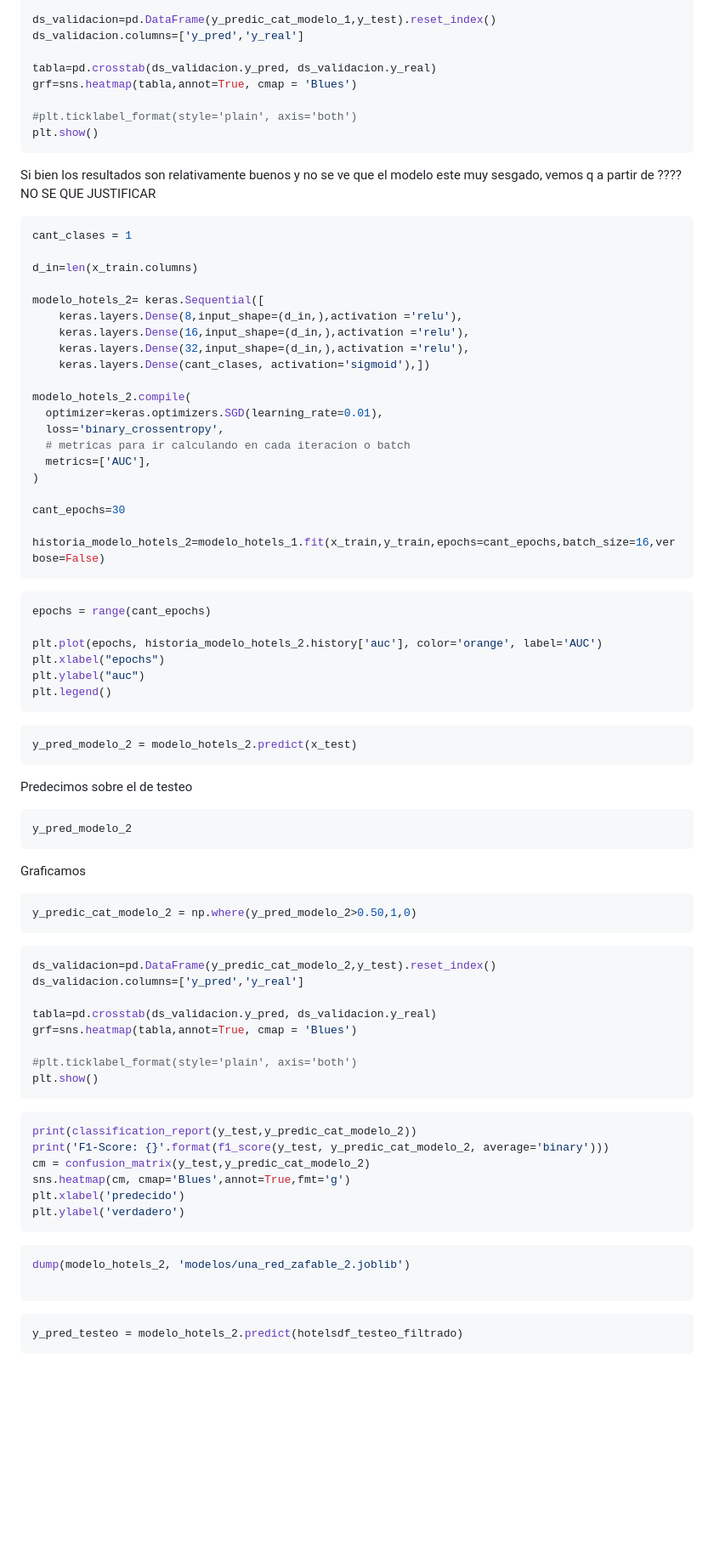
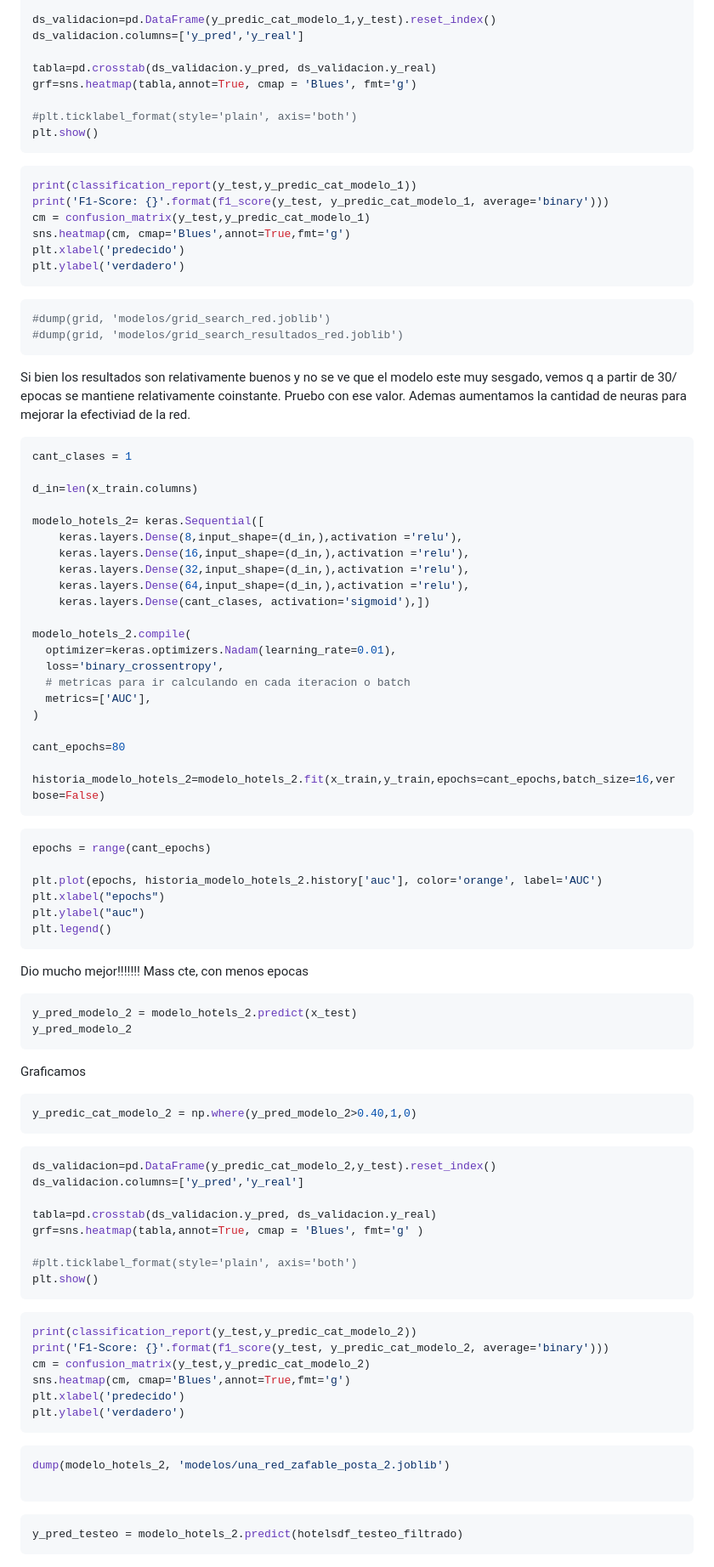
Before and after one commit to Los-persistentes-de-Pearson/7506R-1C2023-GRUPO09, a Markdown page: checkpoint4.md, the part around the change printed below. Shown: that part at 85% size. GitHub-like rendering; blank space fills up the shorter version.

Commit message:
2 redes q masomenos funcionan Mas neuronas menos score?????

````diff
--- a/checkpoint4.md
+++ b/checkpoint4.md
@@ -260,13 +266,27 @@ ds_validacion=pd.DataFrame(y_predic_cat_modelo_1,y_test).reset_index()
 ds_validacion.columns=['y_pred','y_real']
 
 tabla=pd.crosstab(ds_validacion.y_pred, ds_validacion.y_real)
-grf=sns.heatmap(tabla,annot=True, cmap = 'Blues')
+grf=sns.heatmap(tabla,annot=True, cmap = 'Blues', fmt='g')
 
 #plt.ticklabel_format(style='plain', axis='both')
 plt.show()
 ```
 
-Si bien los resultados son relativamente buenos y no se ve que el modelo este muy sesgado, vemos q a partir de ???? NO SE QUE JUSTIFICAR
+```python vscode={"languageId": "python"}
+print(classification_report(y_test,y_predic_cat_modelo_1))
+print('F1-Score: {}'.format(f1_score(y_test, y_predic_cat_modelo_1, average='binary')))
+cm = confusion_matrix(y_test,y_predic_cat_modelo_1)
+sns.heatmap(cm, cmap='Blues',annot=True,fmt='g')
+plt.xlabel('predecido')
+plt.ylabel('verdadero')
+```
+
+```python vscode={"languageId": "python"}
+#dump(grid, 'modelos/grid_search_red.joblib')
+#dump(grid, 'modelos/grid_search_resultados_red.joblib')
+```
+
+Si bien los resultados son relativamente buenos y no se ve que el modelo este muy sesgado, vemos q a partir de 30/ epocas se mantiene relativamente coinstante. Pruebo con ese valor. Ademas aumentamos la cantidad de neuras para mejorar la efectiviad de la red.
 
 ```python vscode={"languageId": "python"}
 cant_clases = 1
@@ -277,18 +297,19 @@ modelo_hotels_2= keras.Sequential([
     keras.layers.Dense(8,input_shape=(d_in,),activation ='relu'),
     keras.layers.Dense(16,input_shape=(d_in,),activation ='relu'),
     keras.layers.Dense(32,input_shape=(d_in,),activation ='relu'),
+    keras.layers.Dense(64,input_shape=(d_in,),activation ='relu'),
     keras.layers.Dense(cant_clases, activation='sigmoid'),])
 
 modelo_hotels_2.compile(
-  optimizer=keras.optimizers.SGD(learning_rate=0.01),
+  optimizer=keras.optimizers.Nadam(learning_rate=0.01),
   loss='binary_crossentropy',
   # metricas para ir calculando en cada iteracion o batch
   metrics=['AUC'],
 )
 
-cant_epochs=30
+cant_epochs=80
 
-historia_modelo_hotels_2=modelo_hotels_1.fit(x_train,y_train,epochs=cant_epochs,batch_size=16,verbose=False)
+historia_modelo_hotels_2=modelo_hotels_2.fit(x_train,y_train,epochs=cant_epochs,batch_size=16,verbose=False)
 ```
 
 ```python vscode={"languageId": "python"}
@@ -300,22 +321,17 @@ plt.ylabel("auc")
 plt.legend()
 ```
 
+Dio mucho mejor!!!!!!! Mass cte, con menos epocas
+
 ```python colab={"base_uri": "https://localhost:8080/", "height": 1000} id="4ab27167" outputId="c6e52f3c-6c96-47c1-ac4b-d14b378ff8d9" vscode={"languageId": "python"}
 y_pred_modelo_2 = modelo_hotels_2.predict(x_test)
-```
-
-<!-- #region id="7d618a5e" -->
-Predecimos sobre el de testeo
-<!-- #endregion -->
-
-```python colab={"base_uri": "https://localhost:8080/"} id="6eec6f7e" outputId="202daf1d-1b24-466e-99e2-9714509fbfff" vscode={"languageId": "python"}
 y_pred_modelo_2
 ```
 
 Graficamos
 
 ```python vscode={"languageId": "python"}
-y_predic_cat_modelo_2 = np.where(y_pred_modelo_2>0.50,1,0)
+y_predic_cat_modelo_2 = np.where(y_pred_modelo_2>0.40,1,0)
 ```
 
 ```python vscode={"languageId": "python"}
@@ -323,7 +339,7 @@ ds_validacion=pd.DataFrame(y_predic_cat_modelo_2,y_test).reset_index()
 ds_validacion.columns=['y_pred','y_real']
 
 tabla=pd.crosstab(ds_validacion.y_pred, ds_validacion.y_real)
-grf=sns.heatmap(tabla,annot=True, cmap = 'Blues')
+grf=sns.heatmap(tabla,annot=True, cmap = 'Blues', fmt='g' )
 
 #plt.ticklabel_format(style='plain', axis='both')
 plt.show()
@@ -339,7 +355,7 @@ plt.ylabel('verdadero')
 ```
 
 ```python vscode={"languageId": "python"}
-dump(modelo_hotels_2, 'modelos/una_red_zafable_2.joblib')
+dump(modelo_hotels_2, 'modelos/una_red_zafable_posta_2.joblib')
 
 ```
 
````
Also changed, not shown: other parts of checkpoint4.md (+11 -5 lines).
